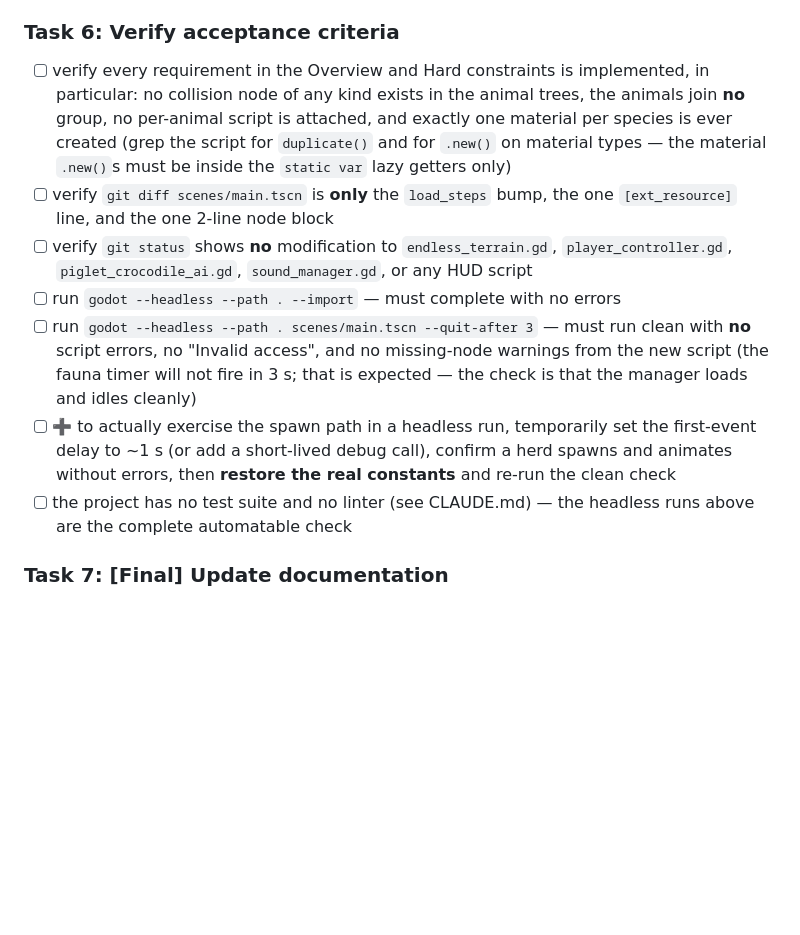
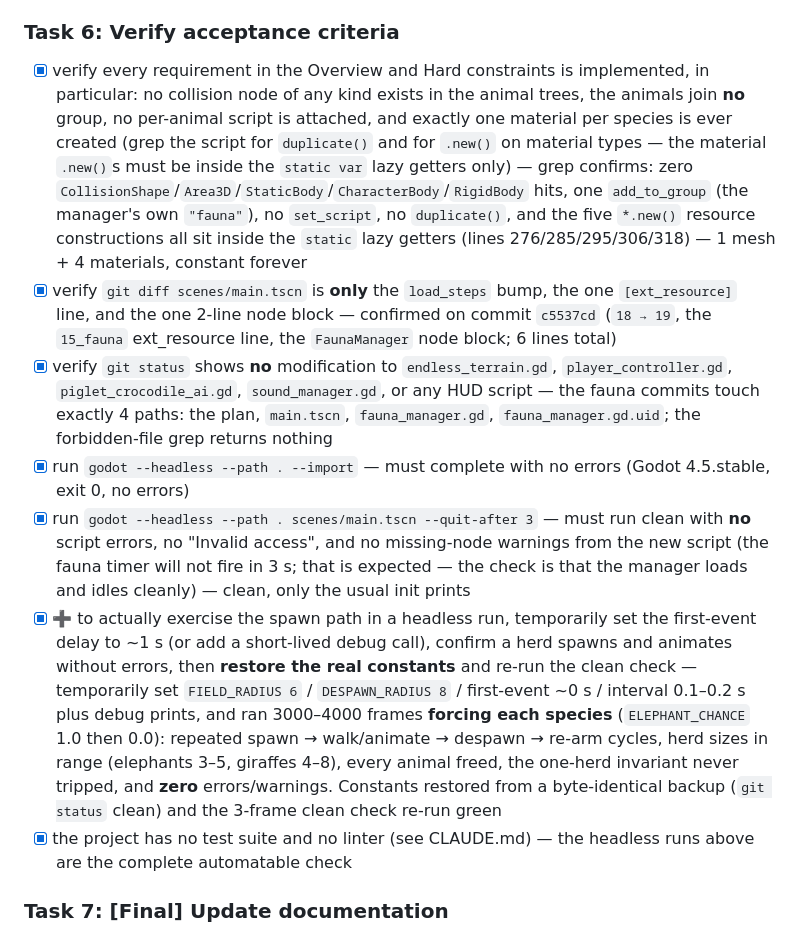
Before and after one commit to korjavin/godot-test1, a Markdown page: docs/plans/20260815-migrating-fauna.md, the part around the change. Drawn GitHub-style; blank space fills up the shorter version.

Commit message:
feat: verify fauna acceptance criteria (constraint audit + headless spawn/despawn runs)

```diff
--- a/docs/plans/20260815-migrating-fauna.md
+++ b/docs/plans/20260815-migrating-fauna.md
@@ -262,24 +262,38 @@ Dependencies identified: none new. No asset files, no Python pipeline, no autolo
 
 ### Task 6: Verify acceptance criteria
 
-- [ ] verify every requirement in the Overview and Hard constraints is implemented, in
+- [x] verify every requirement in the Overview and Hard constraints is implemented, in
       particular: no collision node of any kind exists in the animal trees, the animals join
       **no** group, no per-animal script is attached, and exactly one material per species is
       ever created (grep the script for `duplicate()` and for `.new()` on material types —
       the material `.new()`s must be inside the `static var` lazy getters only)
-- [ ] verify `git diff scenes/main.tscn` is **only** the `load_steps` bump, the one
-      `[ext_resource]` line, and the one 2-line node block
-- [ ] verify `git status` shows **no** modification to `endless_terrain.gd`,
+      — grep confirms: zero `CollisionShape`/`Area3D`/`StaticBody`/`CharacterBody`/`RigidBody`
+      hits, one `add_to_group` (the manager's own `"fauna"`), no `set_script`, no `duplicate()`,
+      and the five `*.new()` resource constructions all sit inside the `static` lazy getters
+      (lines 276/285/295/306/318) — 1 mesh + 4 materials, constant forever
+- [x] verify `git diff scenes/main.tscn` is **only** the `load_steps` bump, the one
+      `[ext_resource]` line, and the one 2-line node block — confirmed on commit `c5537cd`
+      (`18 → 19`, the `15_fauna` ext_resource line, the `FaunaManager` node block; 6 lines total)
+- [x] verify `git status` shows **no** modification to `endless_terrain.gd`,
       `player_controller.gd`, `piglet_crocodile_ai.gd`, `sound_manager.gd`, or any HUD script
-- [ ] run `godot --headless --path . --import` — must complete with no errors
-- [ ] run `godot --headless --path . scenes/main.tscn --quit-after 3` — must run clean with
+      — the fauna commits touch exactly 4 paths: the plan, `main.tscn`, `fauna_manager.gd`,
+      `fauna_manager.gd.uid`; the forbidden-file grep returns nothing
+- [x] run `godot --headless --path . --import` — must complete with no errors (Godot 4.5.stable,
+      exit 0, no errors)
+- [x] run `godot --headless --path . scenes/main.tscn --quit-after 3` — must run clean with
       **no** script errors, no "Invalid access", and no missing-node warnings from the new
       script (the fauna timer will not fire in 3 s; that is expected — the check is that the
-      manager loads and idles cleanly)
-- [ ] ➕ to actually exercise the spawn path in a headless run, temporarily set the first-event
+      manager loads and idles cleanly) — clean, only the usual init prints
+- [x] ➕ to actually exercise the spawn path in a headless run, temporarily set the first-event
       delay to ~1 s (or add a short-lived debug call), confirm a herd spawns and animates
       without errors, then **restore the real constants** and re-run the clean check
-- [ ] the project has no test suite and no linter (see CLAUDE.md) — the headless runs above
+      — temporarily set `FIELD_RADIUS 6` / `DESPAWN_RADIUS 8` / first-event ~0 s / interval
+      0.1–0.2 s plus debug prints, and ran 3000–4000 frames **forcing each species**
+      (`ELEPHANT_CHANCE` 1.0 then 0.0): repeated spawn → walk/animate → despawn → re-arm cycles,
+      herd sizes in range (elephants 3–5, giraffes 4–8), every animal freed, the one-herd
+      invariant never tripped, and **zero** errors/warnings. Constants restored from a
+      byte-identical backup (`git status` clean) and the 3-frame clean check re-run green
+- [x] the project has no test suite and no linter (see CLAUDE.md) — the headless runs above
       are the complete automatable check
 
 ### Task 7: [Final] Update documentation
```
